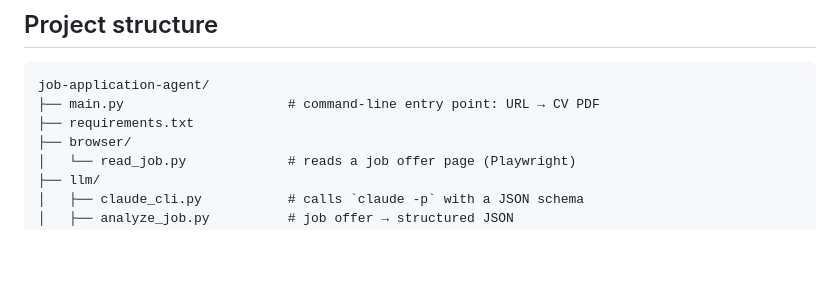
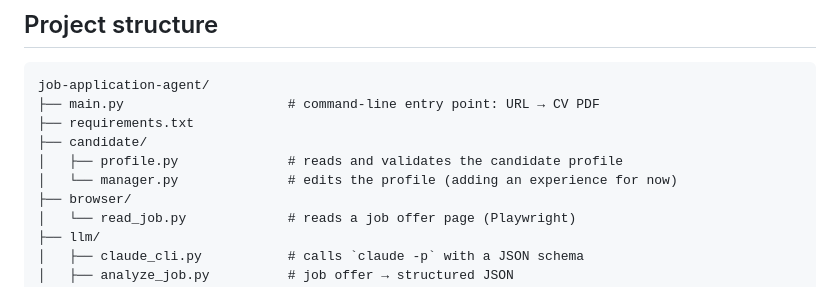
Before and after one commit to eliotmorin18/job-application-agent, a Markdown page: README.md, the part around the change. Drawn GitHub-style; blank space fills up the shorter version.

Commit message:
Document the candidate package in the README
Co-Authored-By: Claude Opus 5.5 <noreply@anthropic.com>

```diff
--- a/README.md
+++ b/README.md
@@ -101,6 +101,9 @@ python -m unittest discover tests
 job-application-agent/
 ├── main.py                     # command-line entry point: URL → CV PDF
 ├── requirements.txt
+├── candidate/
+│   ├── profile.py              # reads and validates the candidate profile
+│   └── manager.py              # edits the profile (adding an experience for now)
 ├── browser/
 │   └── read_job.py             # reads a job offer page (Playwright)
 ├── llm/
```
